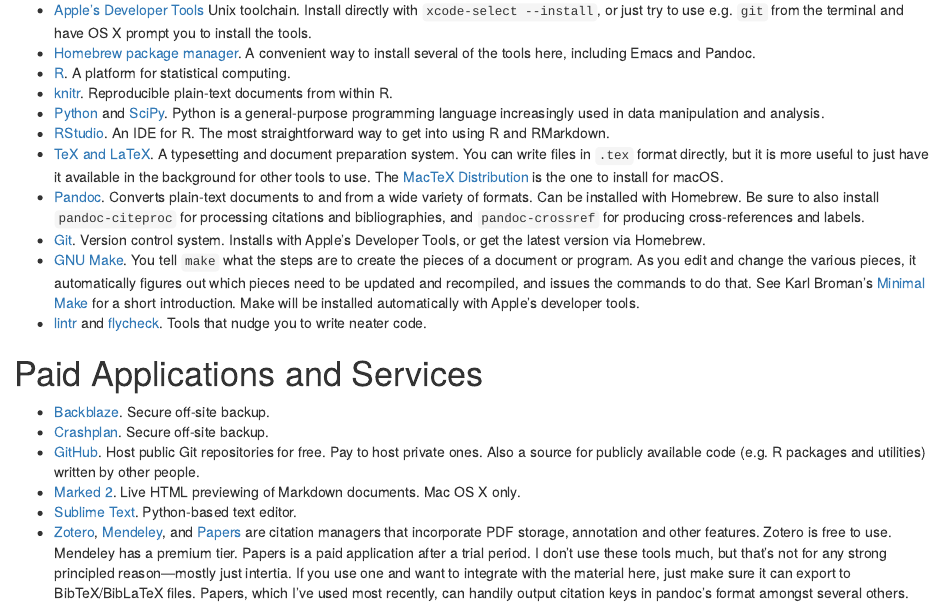
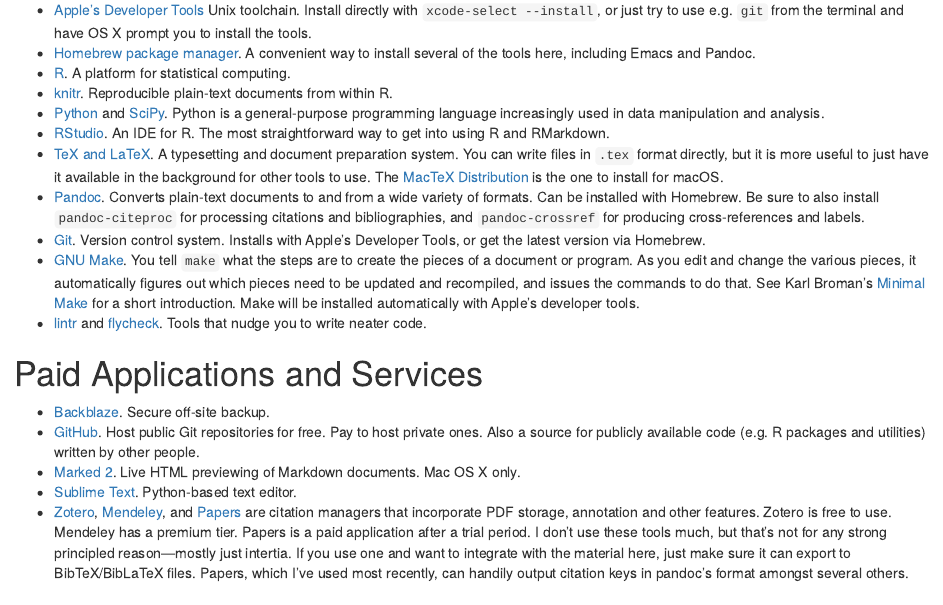
Before and after one commit to kjhealy/visualizingsociety.com, an R Markdown document (content/reference.Rmd): the page in a window 1100 px wide, from 660 px down. Rendered offline with R 4.5, knitr and Pandoc, with nearby package versions; drawn as R Markdown's standard HTML page in place of the format the file asks for.

Commit message:
remove CrashPlan

```diff
--- a/content/reference.Rmd
+++ b/content/reference.Rmd
@@ -47,7 +47,6 @@
 
 # Paid Applications and Services
 - [Backblaze](http://backblaze.com). Secure off-site backup.
-- [Crashplan](http://crashplan.com). Secure off-site backup.
 - [GitHub](http://github.com). Host public Git repositories for free. Pay to host private ones. Also a source for publicly available code (e.g. R packages and utilities) written by other people.
 - [Marked 2](http://marked2app.com). Live HTML previewing of Markdown documents. Mac OS X only.
 - [Sublime Text](http://sublimetext.com). Python-based text editor.
```
